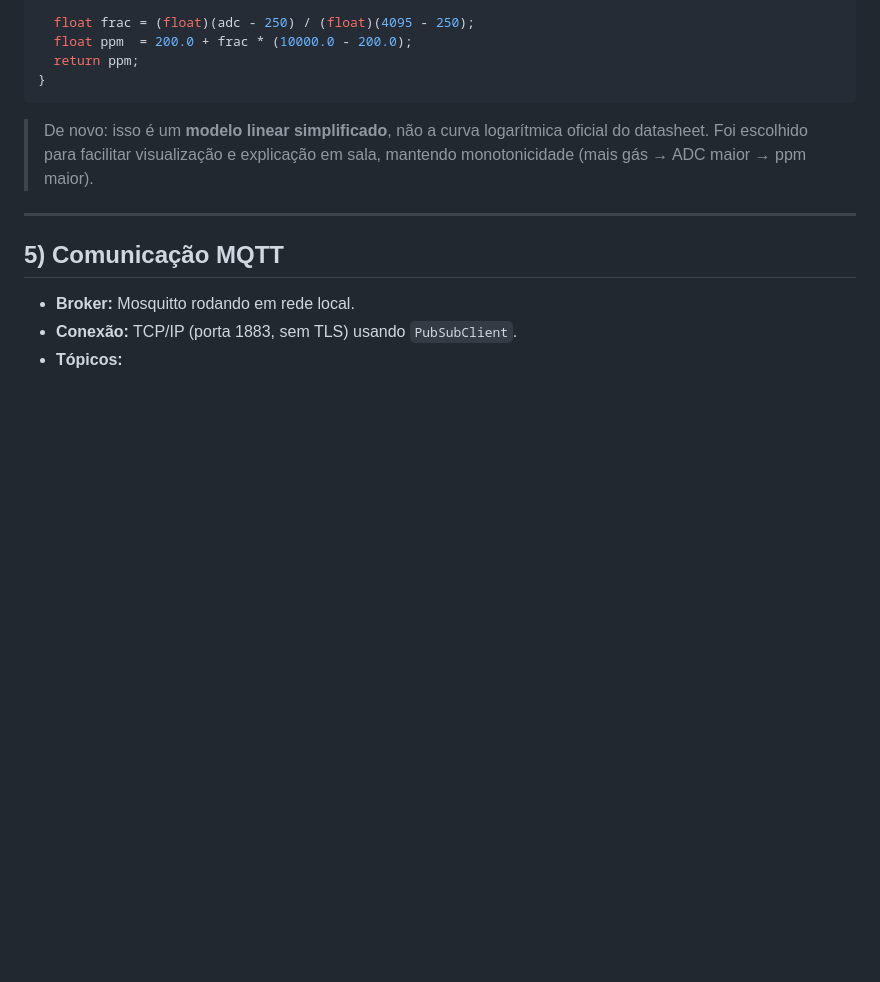
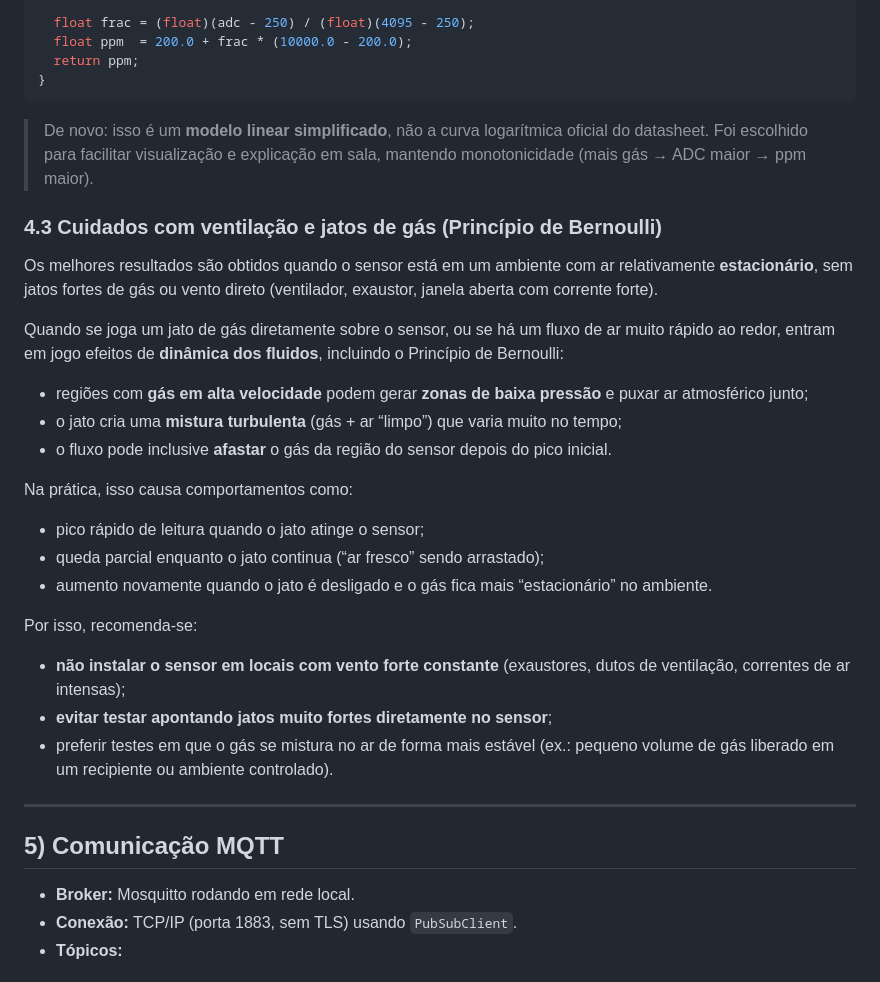
Before and after one commit to victorhwang520/Smart-Home-Energy-Monitor-Control-and-Management-from-Everywhere-, a Markdown page: README.md, the part around the change. Rendered like a GitHub page; blank space fills up the shorter version.

Commit message:
Add precautions for ventilation and gas jets
Added section on ventilation and gas jet precautions, including effects of fluid dynamics and recommendations for sensor placement.

```diff
--- a/README.md
+++ b/README.md
@@ -152,6 +152,27 @@ float adcToPPM(int adc) {
 
 > De novo: isso é um **modelo linear simplificado**, não a curva logarítmica oficial do datasheet. Foi escolhido para facilitar visualização e explicação em sala, mantendo monotonicidade (mais gás → ADC maior → ppm maior).
 
+### 4.3 Cuidados com ventilação e jatos de gás (Princípio de Bernoulli)
+
+Os melhores resultados são obtidos quando o sensor está em um ambiente com ar relativamente **estacionário**, sem jatos fortes de gás ou vento direto (ventilador, exaustor, janela aberta com corrente forte).
+
+Quando se joga um jato de gás diretamente sobre o sensor, ou se há um fluxo de ar muito rápido ao redor, entram em jogo efeitos de **dinâmica dos fluidos**, incluindo o Princípio de Bernoulli:
+
+- regiões com **gás em alta velocidade** podem gerar **zonas de baixa pressão** e puxar ar atmosférico junto;
+- o jato cria uma **mistura turbulenta** (gás + ar “limpo”) que varia muito no tempo;
+- o fluxo pode inclusive **afastar** o gás da região do sensor depois do pico inicial.
+
+Na prática, isso causa comportamentos como:
+- pico rápido de leitura quando o jato atinge o sensor;
+- queda parcial enquanto o jato continua (“ar fresco” sendo arrastado);
+- aumento novamente quando o jato é desligado e o gás fica mais “estacionário” no ambiente.
+
+Por isso, recomenda-se:
+- **não instalar o sensor em locais com vento forte constante** (exaustores, dutos de ventilação, correntes de ar intensas);
+- **evitar testar apontando jatos muito fortes diretamente no sensor**;
+- preferir testes em que o gás se mistura no ar de forma mais estável (ex.: pequeno volume de gás liberado em um recipiente ou ambiente controlado).
+
+
 ---
 
 ## 5) Comunicação MQTT
```
